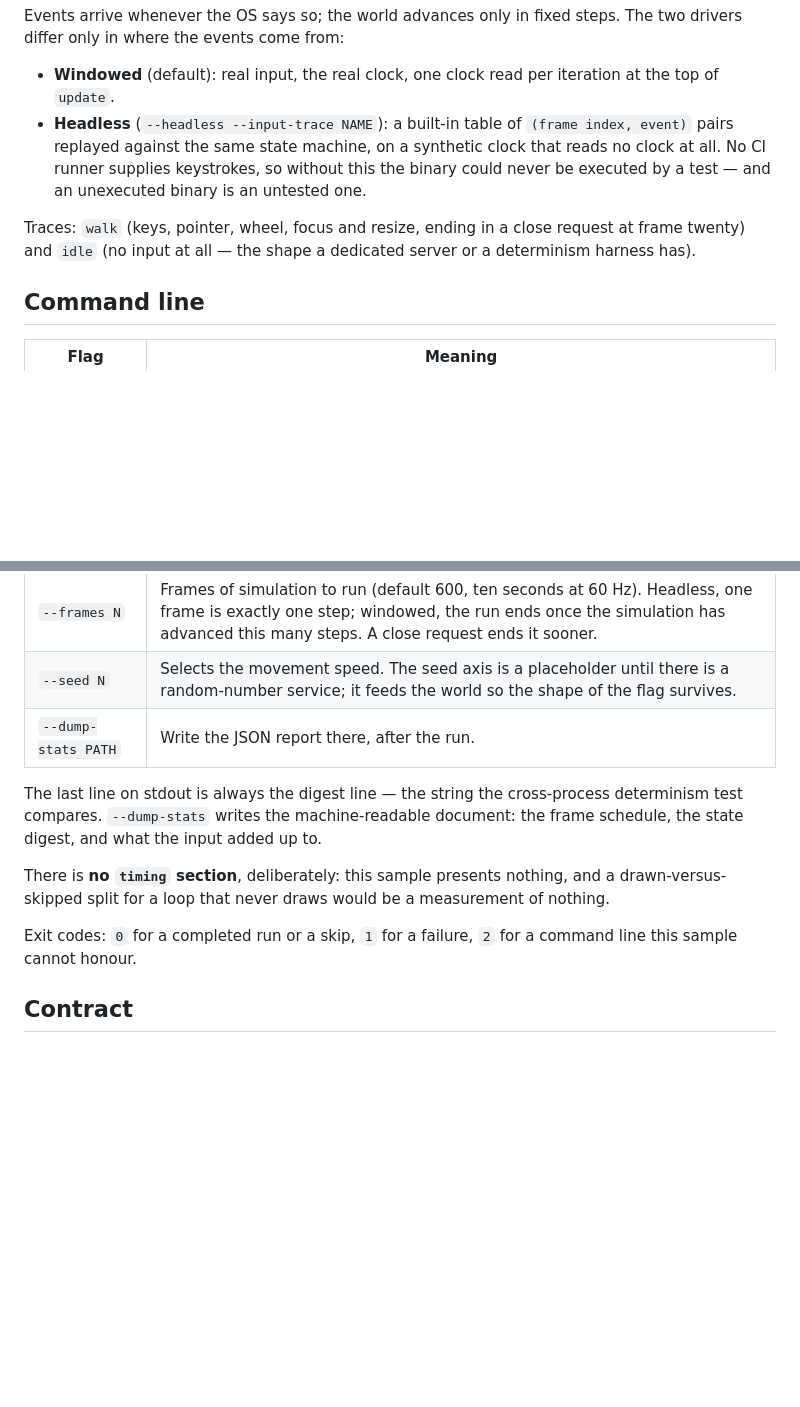
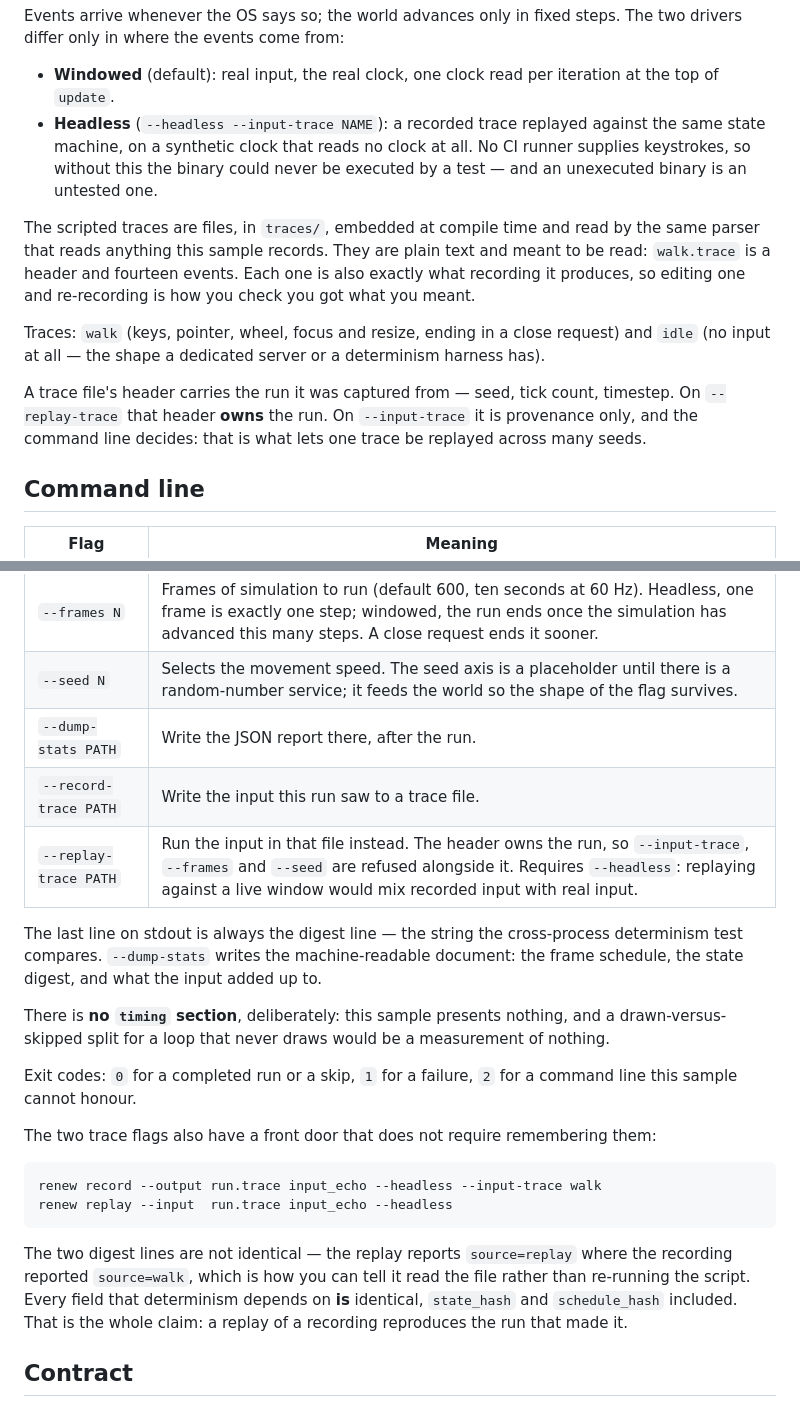
Before and after one commit to renew-engine/renew, a Markdown page: samples/input_echo/README.md, 2 parts joined by grey strips. Drawn GitHub-style; blank space fills up the shorter version.

Commit message:
docs(input_echo): describe the traces the sample actually reads (#22)
The README still called the scripted traces a built-in table of
(frame index, event) pairs. They stopped being that when they became
committed files, and the description should have changed in the same
change that moved them. It also never gained the record and replay
flags, which have been there since recording landed.

Two claims corrected before shipping: the walk trace is a header and
fourteen events, not fourteen lines; and a recording and its replay do
not print identical digest lines, since the source field differs, which
is how a reader can tell the replay read the file rather than re-running
the script. What matches is every field determinism rests on. Both
documented commands were run verbatim as printed.

````diff
--- a/samples/input_echo/README.md
+++ b/samples/input_echo/README.md
@@ -27,15 +27,26 @@ steps. The two drivers differ only in where the events come from:
 
 - **Windowed** (default): real input, the real clock, one clock read per
   iteration at the top of `update`.
-- **Headless** (`--headless --input-trace NAME`): a built-in table of
-  `(frame index, event)` pairs replayed against the same state machine,
-  on a synthetic clock that reads no clock at all. No CI runner supplies
-  keystrokes, so without this the binary could never be executed by a
-  test — and an unexecuted binary is an untested one.
+- **Headless** (`--headless --input-trace NAME`): a recorded trace
+  replayed against the same state machine, on a synthetic clock that
+  reads no clock at all. No CI runner supplies keystrokes, so without
+  this the binary could never be executed by a test — and an unexecuted
+  binary is an untested one.
+
+The scripted traces are files, in `traces/`, embedded at compile time
+and read by the same parser that reads anything this sample records.
+They are plain text and meant to be read: `walk.trace` is a header and
+fourteen events. Each one is also exactly what recording it produces, so editing
+one and re-recording is how you check you got what you meant.
 
 Traces: `walk` (keys, pointer, wheel, focus and resize, ending in a
-close request at frame twenty) and `idle` (no input at all — the shape a
-dedicated server or a determinism harness has).
+close request) and `idle` (no input at all — the shape a dedicated
+server or a determinism harness has).
+
+A trace file's header carries the run it was captured from — seed, tick
+count, timestep. On `--replay-trace` that header **owns** the run. On
+`--input-trace` it is provenance only, and the command line decides:
+that is what lets one trace be replayed across many seeds.
 
 ## Command line
 
@@ -46,6 +57,8 @@ dedicated server or a determinism harness has).
 | `--frames N` | Frames of simulation to run (default 600, ten seconds at 60 Hz). Headless, one frame is exactly one step; windowed, the run ends once the simulation has advanced this many steps. A close request ends it sooner. |
 | `--seed N` | Selects the movement speed. The seed axis is a placeholder until there is a random-number service; it feeds the world so the shape of the flag survives. |
 | `--dump-stats PATH` | Write the JSON report there, after the run. |
+| `--record-trace PATH` | Write the input this run saw to a trace file. |
+| `--replay-trace PATH` | Run the input in that file instead. The header owns the run, so `--input-trace`, `--frames` and `--seed` are refused alongside it. Requires `--headless`: replaying against a live window would mix recorded input with real input. |
 
 The last line on stdout is always the digest line — the string the
 cross-process determinism test compares. `--dump-stats` writes the
@@ -58,6 +71,21 @@ would be a measurement of nothing.
 
 Exit codes: `0` for a completed run or a skip, `1` for a failure, `2`
 for a command line this sample cannot honour.
+
+The two trace flags also have a front door that does not require
+remembering them:
+
+```
+renew record --output run.trace input_echo --headless --input-trace walk
+renew replay --input  run.trace input_echo --headless
+```
+
+The two digest lines are not identical — the replay reports
+`source=replay` where the recording reported `source=walk`, which is how
+you can tell it read the file rather than re-running the script. Every
+field that determinism depends on **is** identical, `state_hash` and
+`schedule_hash` included. That is the whole claim: a replay of a
+recording reproduces the run that made it.
 
 ## Contract
 
````
